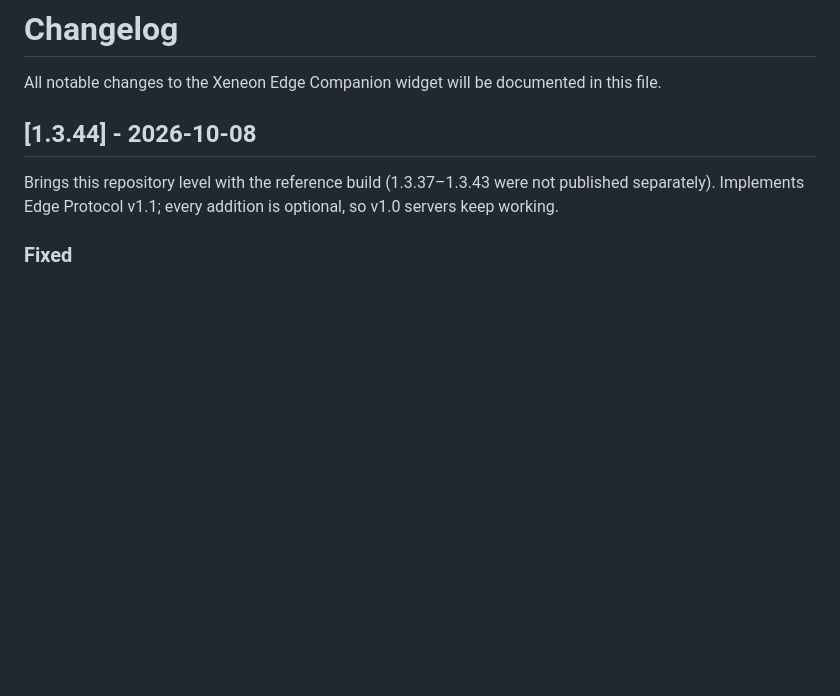
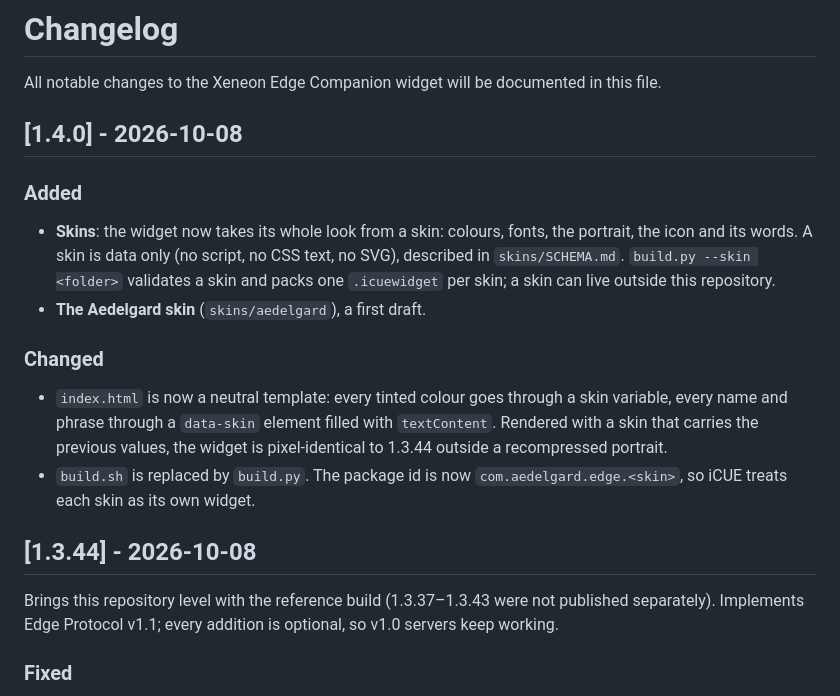
Before and after one commit to avasol/xeneon-edge-companion, a Markdown page: CHANGELOG.md, the part around the change. Drawn GitHub-style; blank space fills up the shorter version.

Commit message:
changelog: 1.4.0 skins

```diff
--- a/CHANGELOG.md
+++ b/CHANGELOG.md
@@ -1,6 +1,14 @@
 # Changelog
 
 All notable changes to the Xeneon Edge Companion widget will be documented in this file.
+
+## [1.4.0] - 2026-10-08
+### Added
+- **Skins**: the widget now takes its whole look from a skin: colours, fonts, the portrait, the icon and its words. A skin is data only (no script, no CSS text, no SVG), described in `skins/SCHEMA.md`. `build.py --skin <folder>` validates a skin and packs one `.icuewidget` per skin; a skin can live outside this repository.
+- **The Aedelgard skin** (`skins/aedelgard`), a first draft.
+### Changed
+- `index.html` is now a neutral template: every tinted colour goes through a skin variable, every name and phrase through a `data-skin` element filled with `textContent`. Rendered with a skin that carries the previous values, the widget is pixel-identical to 1.3.44 outside a recompressed portrait.
+- `build.sh` is replaced by `build.py`. The package id is now `com.aedelgard.edge.<skin>`, so iCUE treats each skin as its own widget.
 
 ## [1.3.44] - 2026-10-08
 Brings this repository level with the reference build (1.3.37–1.3.43 were not published separately). Implements Edge Protocol v1.1; every addition is optional, so v1.0 servers keep working.
```
